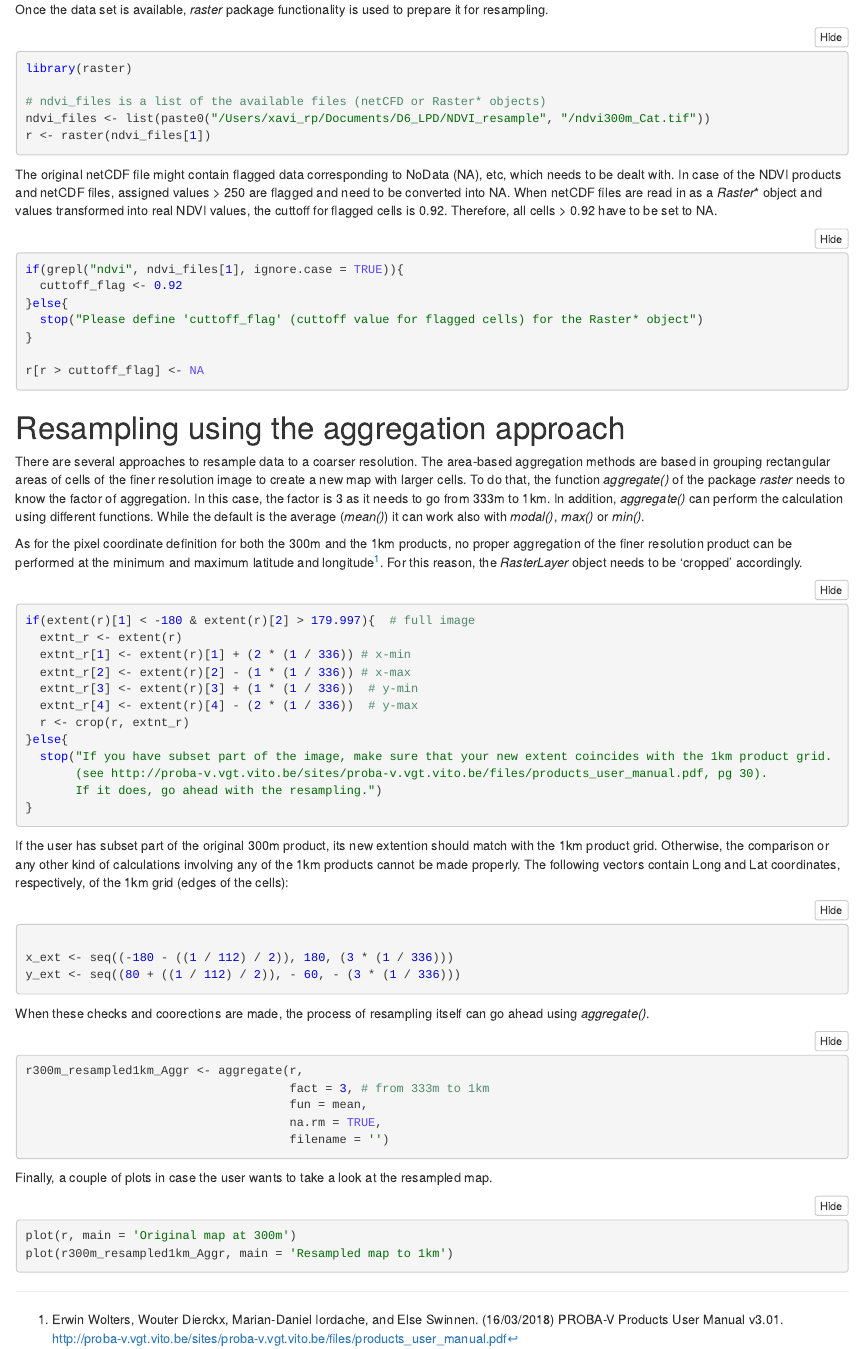
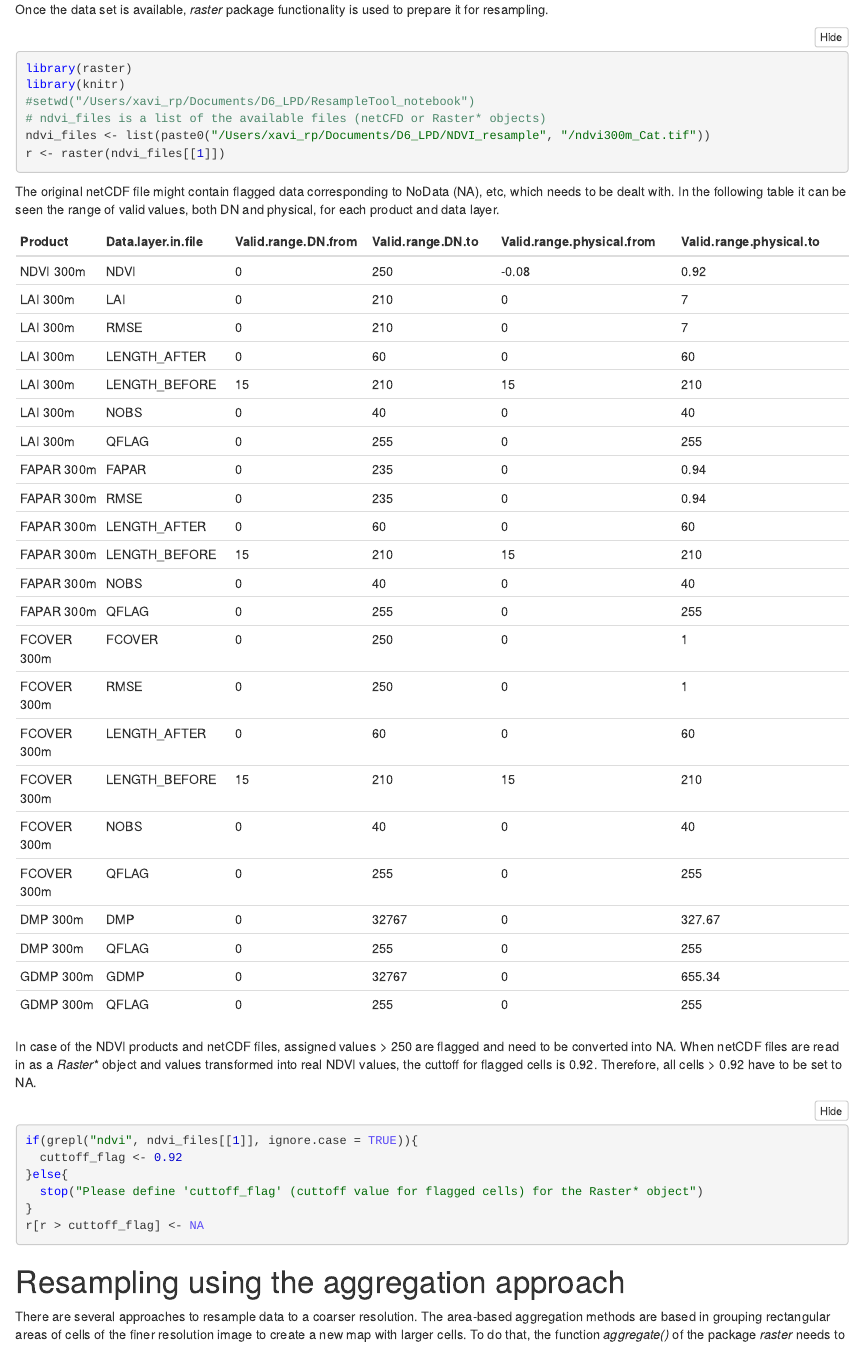
Before and after one commit to xavi-rp/ResampleTool_notebook, an R Markdown document (ResampleTool_R_notebook.Rmd): the page in a window 1100 px wide, from 250 px down. The pictures show the output file ResampleTool_R_notebook.nb.html that the author committed with the source, opened offline.

Commit message:
including cutoff table and extent figure

````diff
--- a/ResampleTool_R_notebook.Rmd
+++ b/ResampleTool_R_notebook.Rmd
@@ -14,12 +14,17 @@ Once the data set is available, *raster* package functionality is used to prepar
 
 ```{r}
 library(raster)
+library(knitr)
+#setwd("/Users/xavi_rp/Documents/D6_LPD/ResampleTool_notebook")
+
 
 # ndvi_files is a list of the available files (netCFD or Raster* objects)
 ndvi_files <- list(paste0("/Users/xavi_rp/Documents/D6_LPD/NDVI_resample", "/ndvi300m_Cat.tif"))
-r <- raster(ndvi_files[1])
+r <- raster(ndvi_files[[1]])
 
 ```
 
 
-The original netCDF file might contain flagged data corresponding to NoData (NA), etc, which needs to be dealt with. In case of the NDVI products and netCDF files, assigned values > 250 are flagged and need to be converted into NA. When netCDF files are read in as a *Raster*\* object and values transformed into real NDVI values, the cuttoff for flagged cells is 0.92. Therefore, all cells > 0.92 have to be set to NA.
+The original netCDF file might contain flagged data corresponding to NoData (NA), etc, which needs to be dealt with. In the following table it can be seen the range of valid values, both DN and physical, for each product and data layer.
+
+```{r echo = FALSE}
@@ -25,0 +43,3 @@ The original netCDF file might contain flagged data corresponding to NoData (NA)
+cutoff_method_df <- cutoff_method_df[, c("Product","Data.layer.in.file",
+                                         "Valid.range.DN.from", "Valid.range.DN.to",
+                                         "Valid.range.physical.from", "Valid.range.physical.to",
@@ -26,9 +51,17 @@ The original netCDF file might contain flagged data corresponding to NoData (NA)
+cutoff_method_df_ndvi_to <- cutoff_method_df[cutoff_method_df$Data.layer.in.file == "NDVI", c(4, 6)]
+```
+```{r}
+
+```
+
+
+In case of the NDVI products and netCDF files, assigned values > `r as.character(cutoff_method_df_ndvi_to[1])` are flagged and need to be converted into NA. When netCDF files are read in as a *Raster*\* object and values transformed into real NDVI values, the cuttoff for flagged cells is `r as.character(cutoff_method_df_ndvi_to[2])`. Therefore, all cells > `r as.character(cutoff_method_df_ndvi_to[2])` have to be set to NA.
 
 
 
 ```{r}
-if(grepl("ndvi", ndvi_files[1], ignore.case = TRUE)){
-  cuttoff_flag <- 0.92
+if(grepl("ndvi", ndvi_files[[1]], ignore.case = TRUE)){
+  cuttoff_flag <- as.numeric(cutoff_method_df_ndvi_to[2])
 }else{
   stop("Please define 'cuttoff_flag' (cuttoff value for flagged cells) for the Raster* object")
 }
@@ -43,11 +76,10 @@ r[r > cuttoff_flag] <- NA
 
 There are several approaches to resample data to a coarser resolution. The area-based aggregation methods are based in grouping rectangular areas of cells of the finer resolution image to create a new map with larger cells. To do that, the function *aggregate()* of the package *raster* needs to know the factor of aggregation. In this case, the factor is 3 as it needs to go from 333m to 1km. In addition, *aggregate()* can perform the calculation using different functions. While the default is the average (*mean()*) it can work also with *modal()*, *max()* or *min()*.
 
-As for the pixel coordinate definition for both the 300m and the 1km products, no proper aggregation of
-the finer resolution product can be performed at the minimum and maximum latitude and longitude[^1]. For this reason, the *RasterLayer* object needs to be 'cropped' accordingly.
+As for the pixel coordinate definition for both the 300m and the 1km products, no proper aggregation of the finer resolution product can be performed at the minimum and maximum latitude and longitude (see image below). For this reason, the *RasterLayer* object needs to be 'cropped' accordingly.
 
+![](Pixel_centre_example_CGLS.png)
 
-[^1]: Erwin Wolters, Wouter Dierckx, Marian-Daniel Iordache, and Else Swinnen. (16/03/2018) PROBA-V Products User Manual v3.01. http://proba-v.vgt.vito.be/sites/proba-v.vgt.vito.be/files/products_user_manual.pdf
 
 
 ```{r}
@@ -59,9 +91,7 @@ if(extent(r)[1] < -180 & extent(r)[2] > 179.997){  # full image
   extnt_r[4] <- extent(r)[4] - (2 * (1 / 336))  # y-max
   r <- crop(r, extnt_r)
 }else{
-  stop("If you have subset part of the image, make sure that your new extent coincides with the 1km product grid.
-       (see http://proba-v.vgt.vito.be/sites/proba-v.vgt.vito.be/files/products_user_manual.pdf, pg 30).
-       If it does, go ahead with the resampling.")
+
 }
 
 ```
--- /dev/null
+++ b/Table_cutoff_and_resampleMethod.csv
@@ -0,0 +1,24 @@
+Product,Data layer in file,Valid range DN,Valid range physical,Resample method,Additional cutoff
+NDVI 300m,NDVI,[0...250],[-0.08...0.92],mean,DN>250; phys>0.92
+LAI 300m,LAI,[0...210],[0...7],mean,none; the only value with DN>210 or phys>7 is the auto-masked no-data value
+LAI 300m,RMSE,[0...210],[0...7],mean,none; same rationale as for LAI layer
+LAI 300m,LENGTH_AFTER,[0...60],[0...60],closest_to_mean or median?,none; only value > 60 is the no-data
+LAI 300m,LENGTH_BEFORE,[15...210],[15...210],closest_to_mean or median?,none; only value <15 or >210 is the no-data
+LAI 300m,NOBS,[0...40],[0...40],modal; mean or median?,none
+LAI 300m,QFLAG,[0...255],[0...255],modal,none
+FAPAR 300m,FAPAR,[0...235],[0...0.94],mean,none; only value with DN > 235 or phys > 0.94 is the no-data value
+FAPAR 300m,RMSE,[0...235],[0...0.94],mean,none; same rationale as for FAPAR layer
+FAPAR 300m,LENGTH_AFTER,[0...60],[0...60],closest_to_mean or median?,none; only value > 60 is the no-data
+FAPAR 300m,LENGTH_BEFORE,[15...210],[15...210],closest_to_mean or median?,none; only value <15 or >210 is the no-data
+FAPAR 300m,NOBS,[0...40],[0...40],modal; mean or median?,none
+FAPAR 300m,QFLAG,[0...255],[0...255],modal,none
+FCOVER 300m,FCOVER,[0...250],[0...1],mean,none; only value with DN > 250 or phys > 1.0 is the no-data value
+FCOVER 300m,RMSE,[0...250],[0...1],mean,none; same rationale as for FCOVER layer
+FCOVER 300m,LENGTH_AFTER,[0...60],[0...60],closest_to_mean or median?,none; only value > 60 is the no-data
+FCOVER 300m,LENGTH_BEFORE,[15...210],[15...210],closest_to_mean or median?,none; only value <15 or >210 is the no-data
+FCOVER 300m,NOBS,[0...40],[0...40],modal; mean or median?,none
+FCOVER 300m,QFLAG,[0...255],[0...255],modal,none
+DMP 300m,DMP,[0...32767],[0...327.67],mean,remove < 0
+DMP 300m,QFLAG,[0...255],[0...255],modal,none?
+GDMP 300m,GDMP,[0...32767],[0...655.34],mean,remove < 0
+GDMP 300m,QFLAG,[0...255],[0...255],modal,none?
````
Also changed, not shown: Pixel_centre_example_CGLS.png (added), ResampleTool_R_notebook.nb.html, ResampleTool_R_notebook.Rmd (17 more changed lines), 1 other file.
